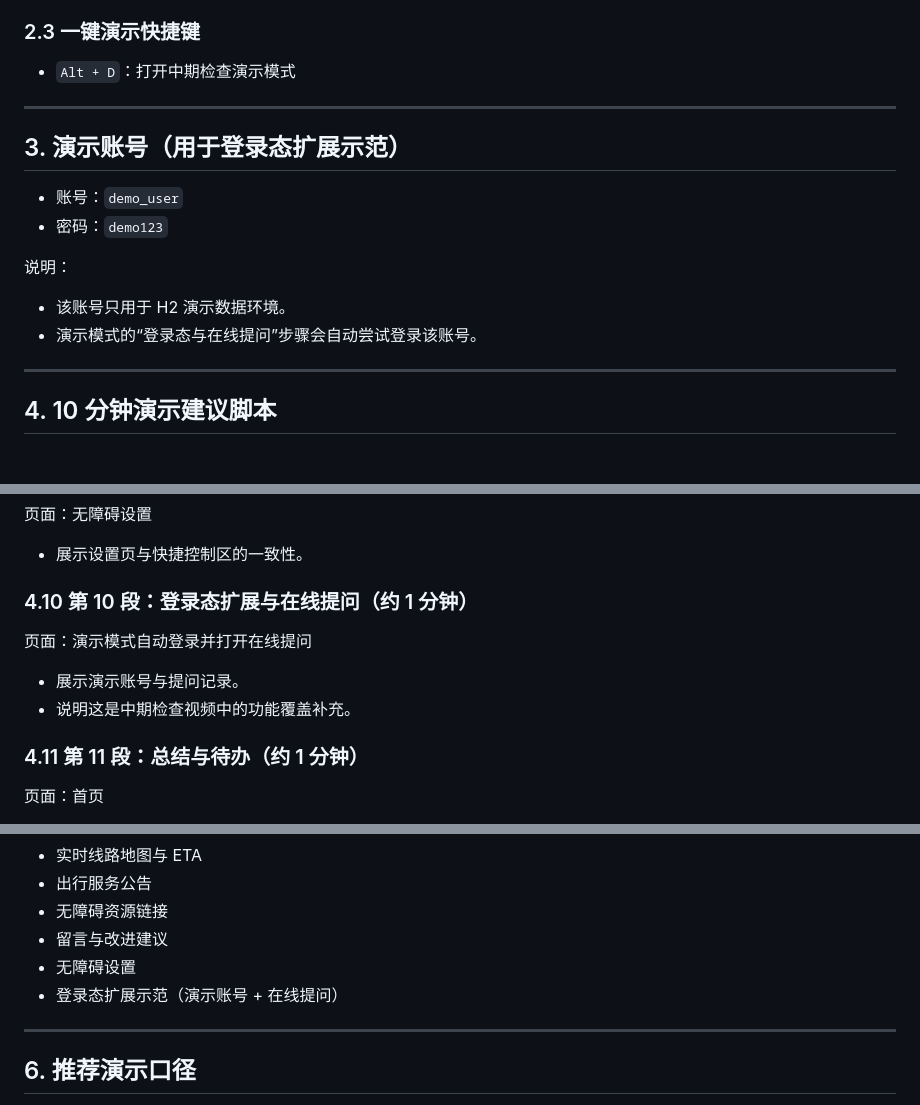
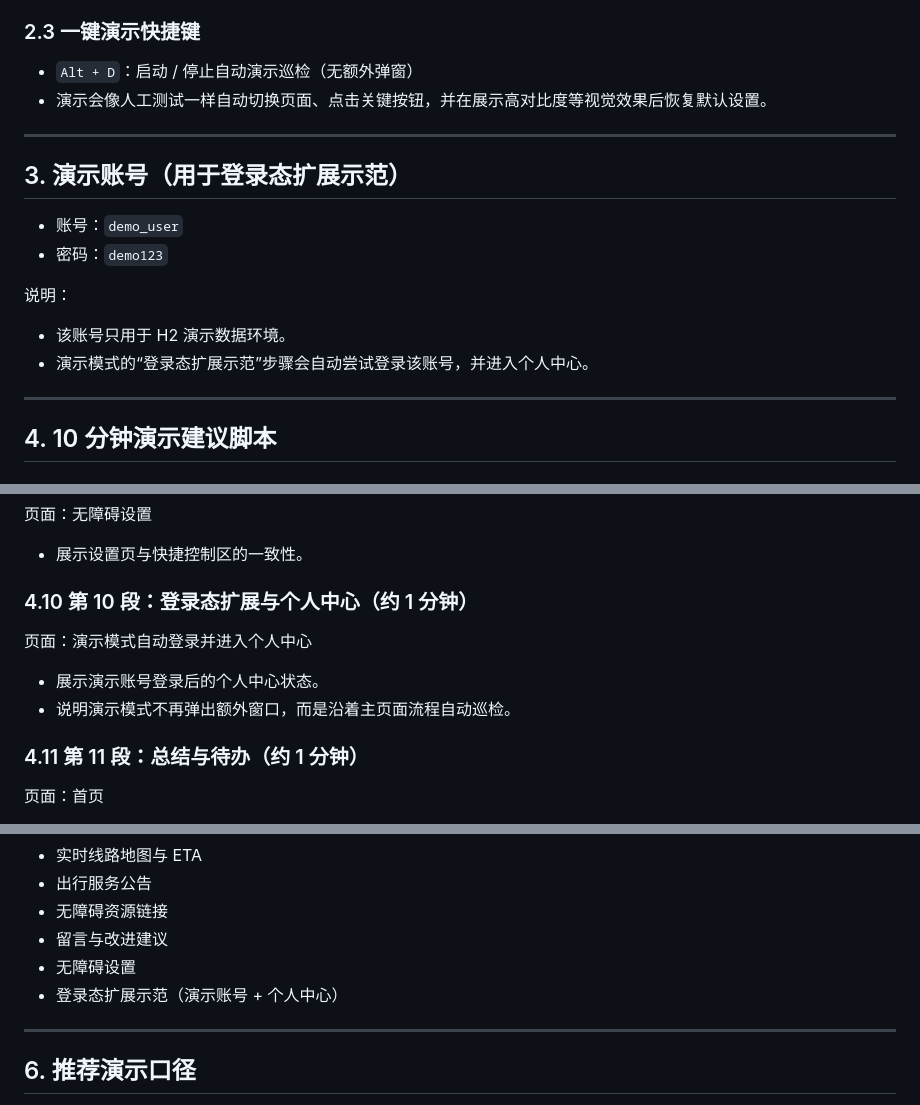
Before and after one commit to Ruler4396/bus-route-query-system, a Markdown page: docs/MIDTERM_DEMO_GUIDE.md, 3 parts joined by grey strips. Drawn GitHub-style.

```diff
--- a/docs/MIDTERM_DEMO_GUIDE.md
+++ b/docs/MIDTERM_DEMO_GUIDE.md
@@ -27,7 +27,8 @@ bash scripts/remote-dev-reset-demo-db.sh
 - 若要自动串场：`http://8.134.206.52:8134/springbootmf383/front/index.html?demo=auto`
 
 ### 2.3 一键演示快捷键
-- `Alt + D`：打开中期检查演示模式
+- `Alt + D`：启动 / 停止自动演示巡检（无额外弹窗）
+- 演示会像人工测试一样自动切换页面、点击关键按钮，并在展示高对比度等视觉效果后恢复默认设置。
 
 ---
 
@@ -37,7 +38,7 @@ bash scripts/remote-dev-reset-demo-db.sh
 
 说明：
 - 该账号只用于 H2 演示数据环境。
-- 演示模式的“登录态与在线提问”步骤会自动尝试登录该账号。
+- 演示模式的“登录态扩展示范”步骤会自动尝试登录该账号，并进入个人中心。
 
 ---
 
@@ -86,10 +87,10 @@ bash scripts/remote-dev-reset-demo-db.sh
 页面：无障碍设置
 - 展示设置页与快捷控制区的一致性。
 
-### 4.10 第 10 段：登录态扩展与在线提问（约 1 分钟）
-页面：演示模式自动登录并打开在线提问
-- 展示演示账号与提问记录。
-- 说明这是中期检查视频中的功能覆盖补充。
+### 4.10 第 10 段：登录态扩展与个人中心（约 1 分钟）
+页面：演示模式自动登录并进入个人中心
+- 展示演示账号登录后的个人中心状态。
+- 说明演示模式不再弹出额外窗口，而是沿着主页面流程自动巡检。
 
 ### 4.11 第 11 段：总结与待办（约 1 分钟）
 页面：首页
@@ -109,7 +110,7 @@ bash scripts/remote-dev-reset-demo-db.sh
 - 无障碍资源链接
 - 留言与改进建议
 - 无障碍设置
-- 登录态扩展示范（演示账号 + 在线提问）
+- 登录态扩展示范（演示账号 + 个人中心）
 
 ---
 
```
Also changed, not shown: docs/PROJECT_CHANGELOG.md (+10 -0 lines).
